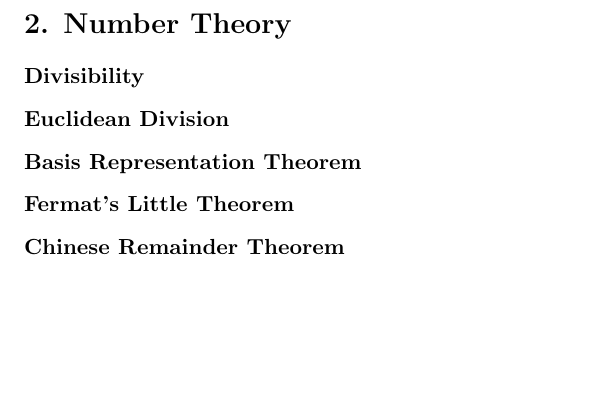
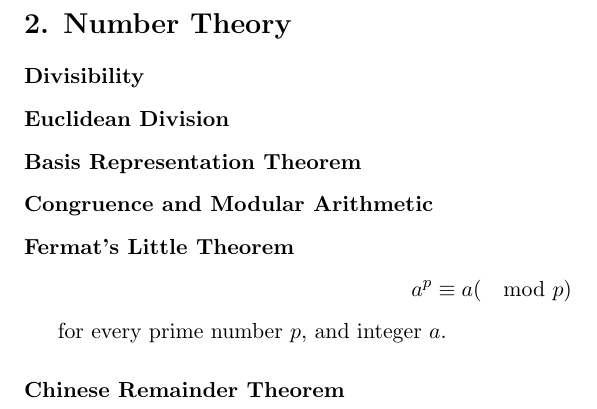
Before and after one commit to laserpants/discrete-math, a LaTeX document (number_theory.tex): part of the page, cut so that both start at the same text, the shorter picture padded with empty space. Compiled offline with pdfLaTeX.

Commit message:
Add section for congruence and modular arithmetic

```diff
--- a/number_theory.tex
+++ b/number_theory.tex
@@ -52,7 +52,15 @@
 
 \subsubsection*{Basis Representation Theorem}
 
+\subsubsection*{Congruence and Modular Arithmetic}
+
 \subsubsection*{Fermat's Little Theorem}
+
+$$
+a^p \equiv a (\mod p)
+$$
+
+for every prime number $p$, and integer $a$.
 
 \subsubsection*{Chinese Remainder Theorem}
 
```
